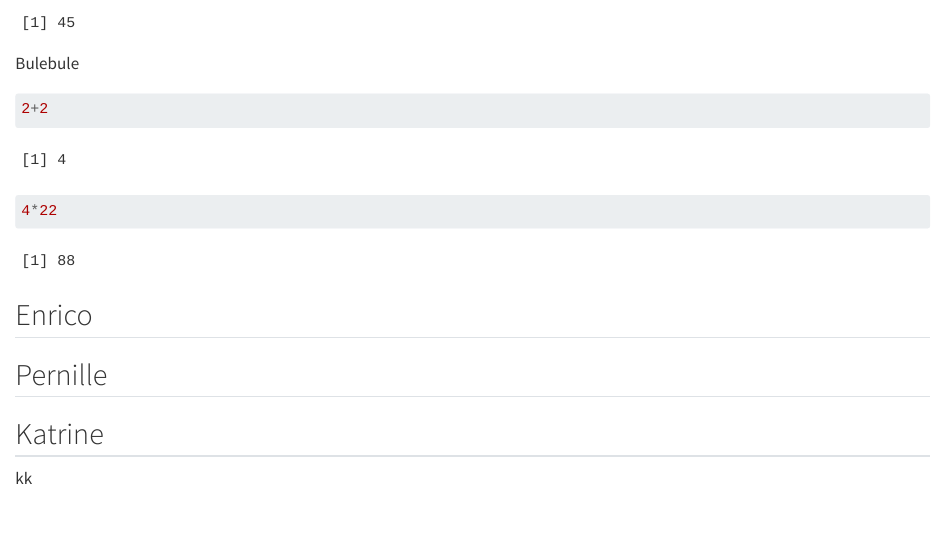
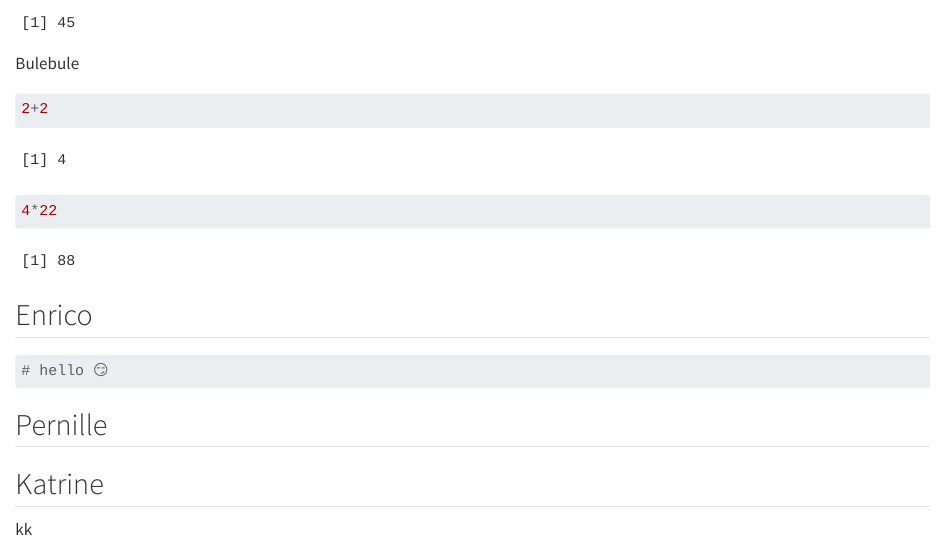
Before and after one commit to katmeld/group15, a Quarto document (group_document.qmd): the page in a window 1100 px wide, from 650 px down. Rendered offline with R 4.5, knitr and Pandoc in place of Quarto, with nearby package versions.

Commit message:
now it works

````diff
--- a/group_document.qmd
+++ b/group_document.qmd
@@ -43,6 +43,10 @@ Bulebule
 
 ## Enrico
 
+```{r}
+# hello 😏
+```
+
 ## Pernille
 
 ## Katrine
````
Also changed, not shown: group_document.qmd (6 more changed lines).
